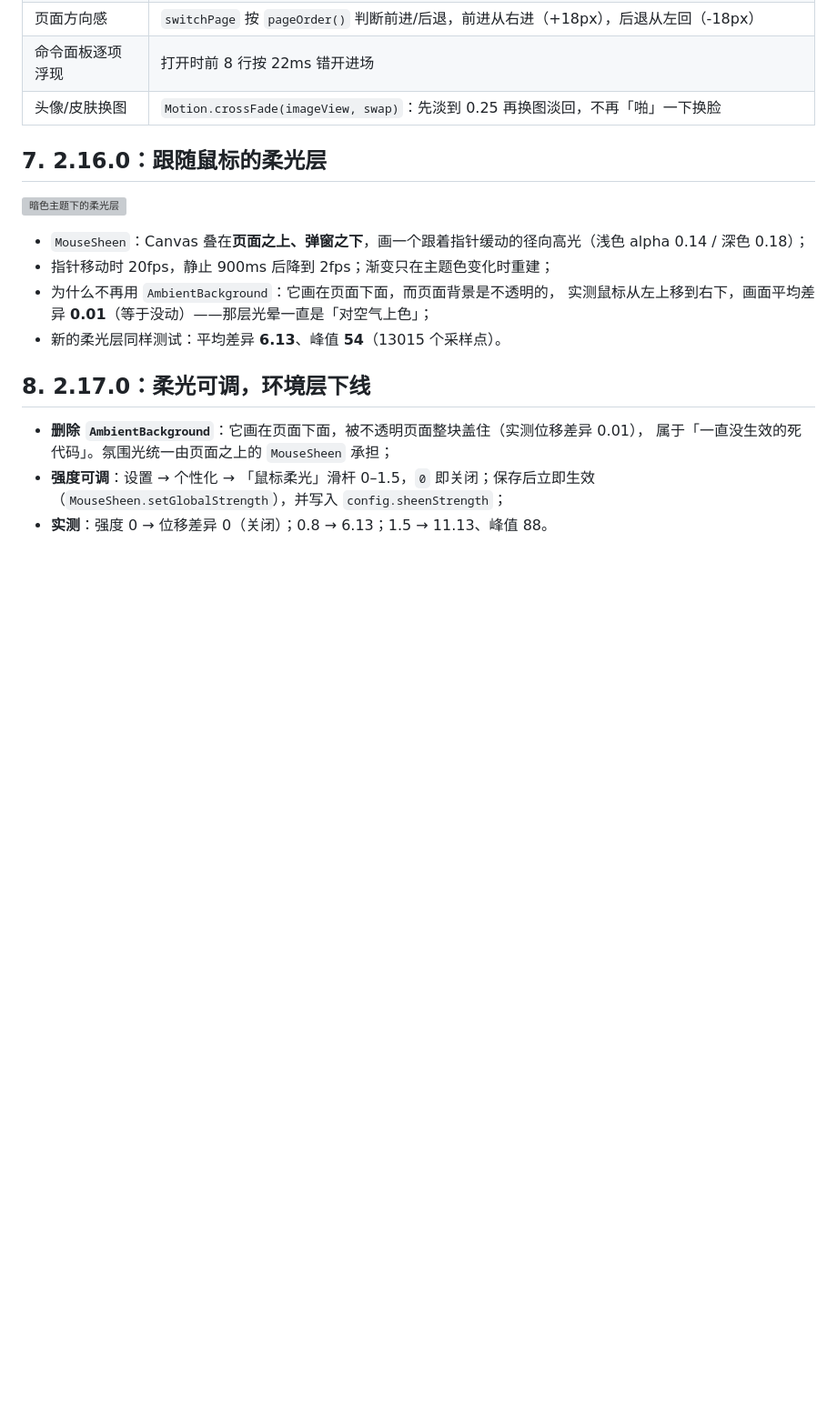
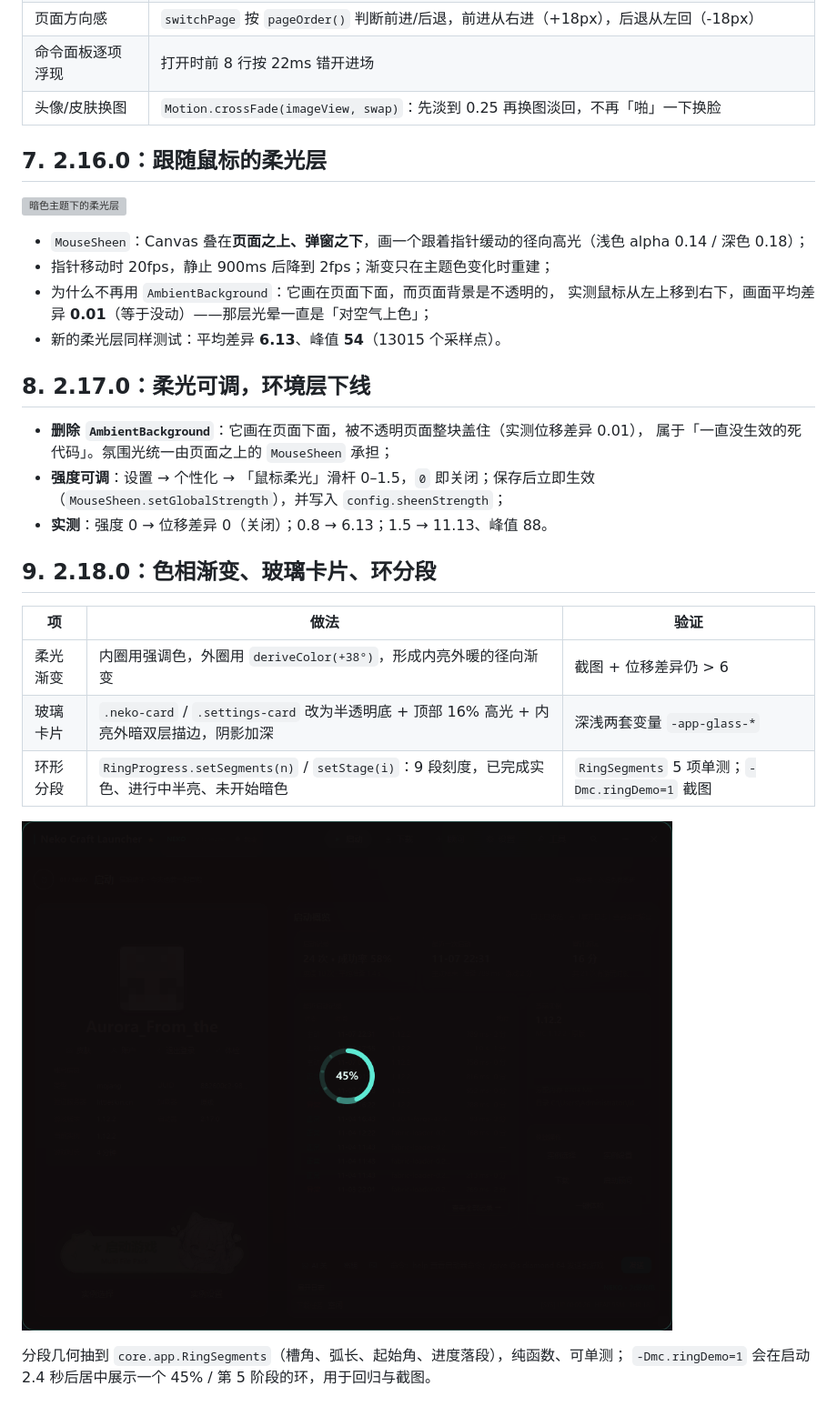
Before and after one commit to lengmiaoyuelongmen/NekoCraftLauncher, a Markdown page: docs/MOTION.md, the part around the change. Shown at 91% size. GitHub-like rendering; pictures changed too: docs/images/preview/34-ring-segments.png (added); blank space fills up the shorter version; grey boxes are pictures that could not be loaded.

```diff
--- a/docs/MOTION.md
+++ b/docs/MOTION.md
@@ -87,3 +87,16 @@
 - **强度可调**：设置 → 个性化 → 「鼠标柔光」滑杆 0–1.5，`0` 即关闭；保存后立即生效
   （`MouseSheen.setGlobalStrength`），并写入 `config.sheenStrength`；
 - **实测**：强度 0 → 位移差异 0（关闭）；0.8 → 6.13；1.5 → 11.13、峰值 88。
+
+## 9. 2.18.0：色相渐变、玻璃卡片、环分段
+
+| 项 | 做法 | 验证 |
+|---|---|---|
+| 柔光渐变 | 内圈用强调色，外圈用 `deriveColor(+38°)`，形成内亮外暖的径向渐变 | 截图 + 位移差异仍 > 6 |
+| 玻璃卡片 | `.neko-card` / `.settings-card` 改为半透明底 + 顶部 16% 高光 + 内亮外暗双层描边，阴影加深 | 深浅两套变量 `-app-glass-*` |
+| 环形分段 | `RingProgress.setSegments(n)` / `setStage(i)`：9 段刻度，已完成实色、进行中半亮、未开始暗色 | `RingSegments` 5 项单测；`-Dmc.ringDemo=1` 截图 |
+
+![9 段环形进度](images/preview/34-ring-segments.png)
+
+分段几何抽到 `core.app.RingSegments`（槽角、弧长、起始角、进度落段），纯函数、可单测；
+`-Dmc.ringDemo=1` 会在启动 2.4 秒后居中展示一个 45% / 第 5 阶段的环，用于回归与截图。
```
Also changed, not shown: docs/FEATURES.md (+2 -1 lines), docs/RELEASE-2.18.0.md (added, +54 -0 lines), docs/images/preview/33-glass-cards.png (added), 10 other files.
